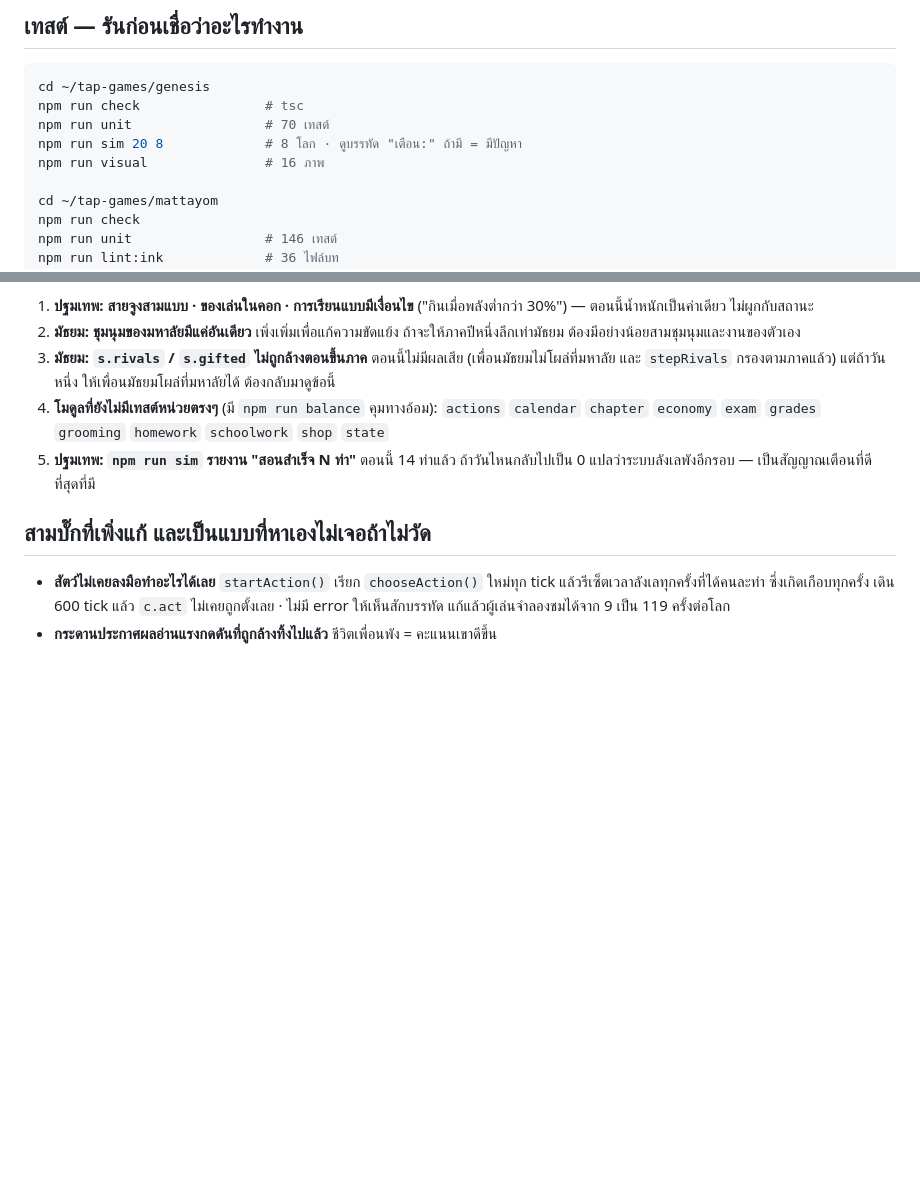
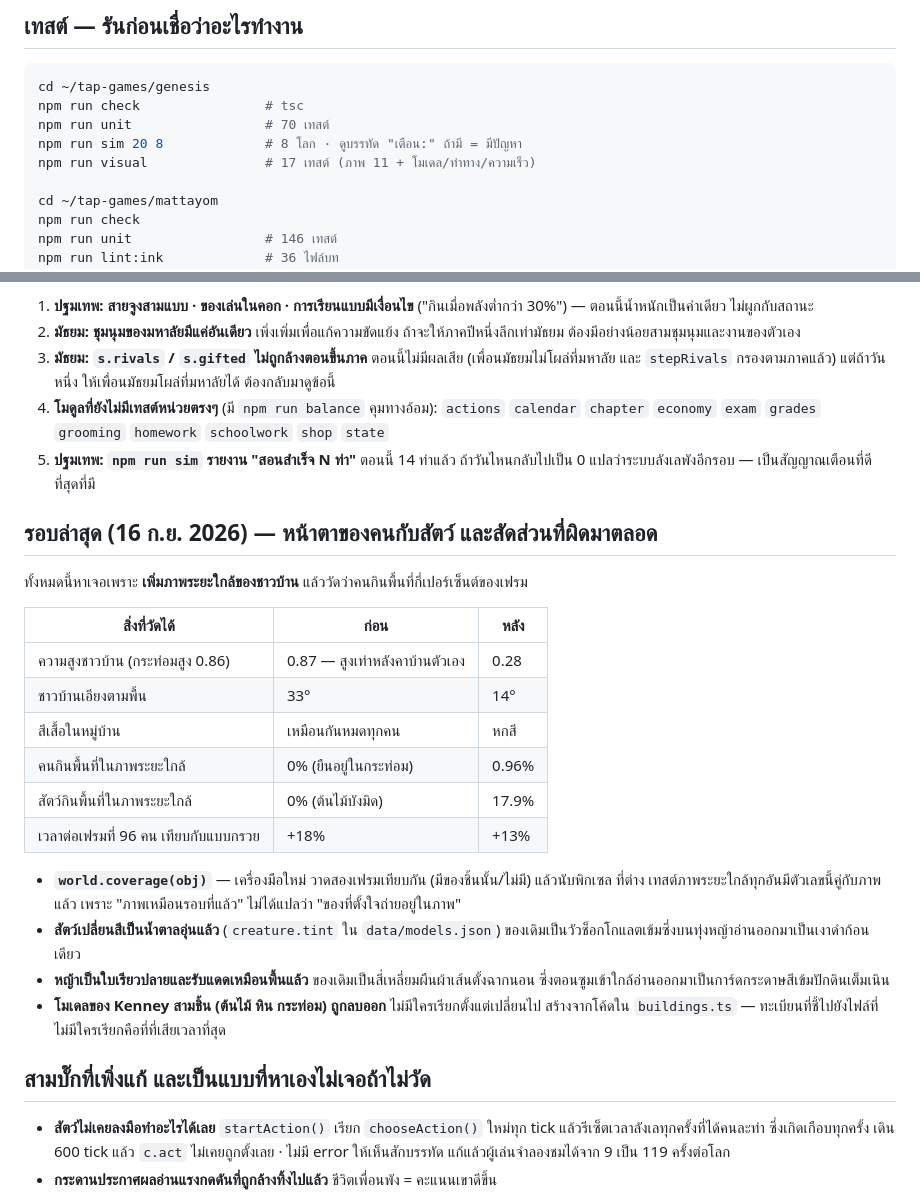
Before and after one commit to TaptaptaptaPy/tap-mattayom, a Markdown page: STATUS.md, 2 parts joined by grey strips. Rendered like a GitHub page; blank space fills up the shorter version.

Commit message:
อัปเดตบันทึกสถานะ — รอบหน้าตาของคนกับสัตว์ในปฐมเทพ
Co-Authored-By: Claude Opus 5 <noreply@anthropic.com>

```diff
--- a/STATUS.md
+++ b/STATUS.md
@@ -40,7 +40,7 @@ cd ~/tap-games/genesis
 npm run check                # tsc
 npm run unit                 # 70 เทสต์
 npm run sim 20 8             # 8 โลก · ดูบรรทัด "เตือน:" ถ้ามี = มีปัญหา
-npm run visual               # 16 ภาพ
+npm run visual               # 17 เทสต์ (ภาพ 11 + โมเดล/ท่าทาง/ความเร็ว)
 
 cd ~/tap-games/mattayom
 npm run check
@@ -87,6 +87,29 @@ npm run visual               # 10 ภาพ
 5. **ปฐมเทพ: `npm run sim` รายงาน "สอนสำเร็จ N ท่า"** ตอนนี้ 14 ท่าแล้ว
    ถ้าวันไหนกลับไปเป็น 0 แปลว่าระบบลังเลพังอีกรอบ — เป็นสัญญาณเตือนที่ดีที่สุดที่มี
 
+## รอบล่าสุด (16 ก.ย. 2026) — หน้าตาของคนกับสัตว์ และสัดส่วนที่ผิดมาตลอด
+
+ทั้งหมดนี้หาเจอเพราะ **เพิ่มภาพระยะใกล้ของชาวบ้าน** แล้ววัดว่าคนกินพื้นที่กี่เปอร์เซ็นต์ของเฟรม
+
+| สิ่งที่วัดได้ | ก่อน | หลัง |
+|---|---|---|
+| ความสูงชาวบ้าน (กระท่อมสูง 0.86) | 0.87 — สูงเท่าหลังคาบ้านตัวเอง | 0.28 |
+| ชาวบ้านเอียงตามพื้น | 33° | 14° |
+| สีเสื้อในหมู่บ้าน | เหมือนกันหมดทุกคน | หกสี |
+| คนกินพื้นที่ในภาพระยะใกล้ | 0% (ยืนอยู่ในกระท่อม) | 0.96% |
+| สัตว์กินพื้นที่ในภาพระยะใกล้ | 0% (ต้นไม้บังมิด) | 17.9% |
+| เวลาต่อเฟรมที่ 96 คน เทียบกับแบบกรวย | +18% | +13% |
+
+- **`world.coverage(obj)`** — เครื่องมือใหม่ วาดสองเฟรมเทียบกัน (มีของชิ้นนั้น/ไม่มี) แล้วนับพิกเซล
+  ที่ต่าง เทสต์ภาพระยะใกล้ทุกอันมีตัวเลขนี้คู่กับภาพแล้ว เพราะ "ภาพเหมือนรอบที่แล้ว"
+  ไม่ได้แปลว่า "ของที่ตั้งใจถ่ายอยู่ในภาพ"
+- **สัตว์เปลี่ยนสีเป็นน้ำตาลอุ่นแล้ว** (`creature.tint` ใน `data/models.json`)
+  ของเดิมเป็นวัวช็อกโกแลตเข้มซึ่งบนทุ่งหญ้าอ่านออกมาเป็นเงาดำก้อนเดียว
+- **หญ้าเป็นใบเรียวปลายและรับแดดเหมือนพื้นแล้ว** ของเดิมเป็นสี่เหลี่ยมผืนผ้าเส้นตั้งฉากนอน
+  ซึ่งตอนซูมเข้าใกล้อ่านออกมาเป็นการ์ดกระดาษสีเข้มปักดินเต็มเนิน
+- **โมเดลของ Kenney สามชิ้น (ต้นไม้ หิน กระท่อม) ถูกลบออก** ไม่มีใครเรียกตั้งแต่เปลี่ยนไป
+  สร้างจากโค้ดใน `buildings.ts` — ทะเบียนที่ชี้ไปยังไฟล์ที่ไม่มีใครเรียกคือที่ที่เสียเวลาที่สุด
+
 ## สามบั๊กที่เพิ่งแก้ และเป็นแบบที่หาเองไม่เจอถ้าไม่วัด
 
 - **สัตว์ไม่เคยลงมือทำอะไรได้เลย** `startAction()` เรียก `chooseAction()` ใหม่ทุก tick
```
